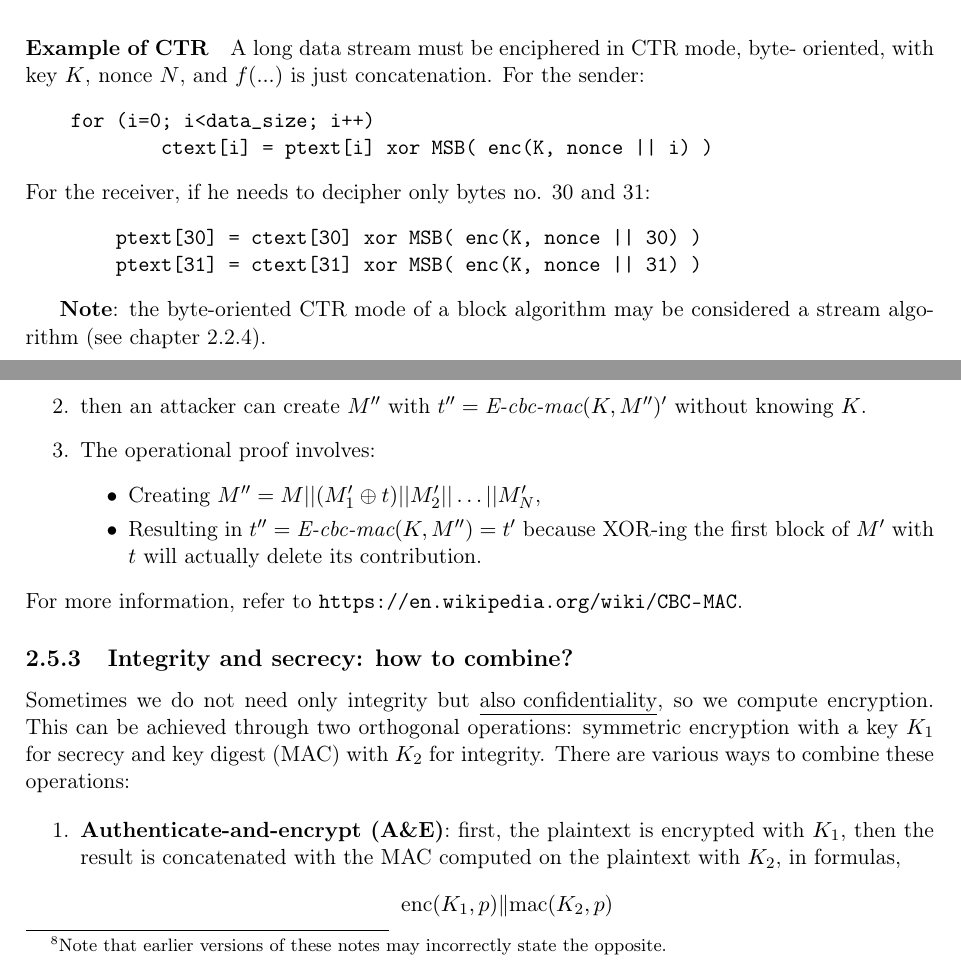
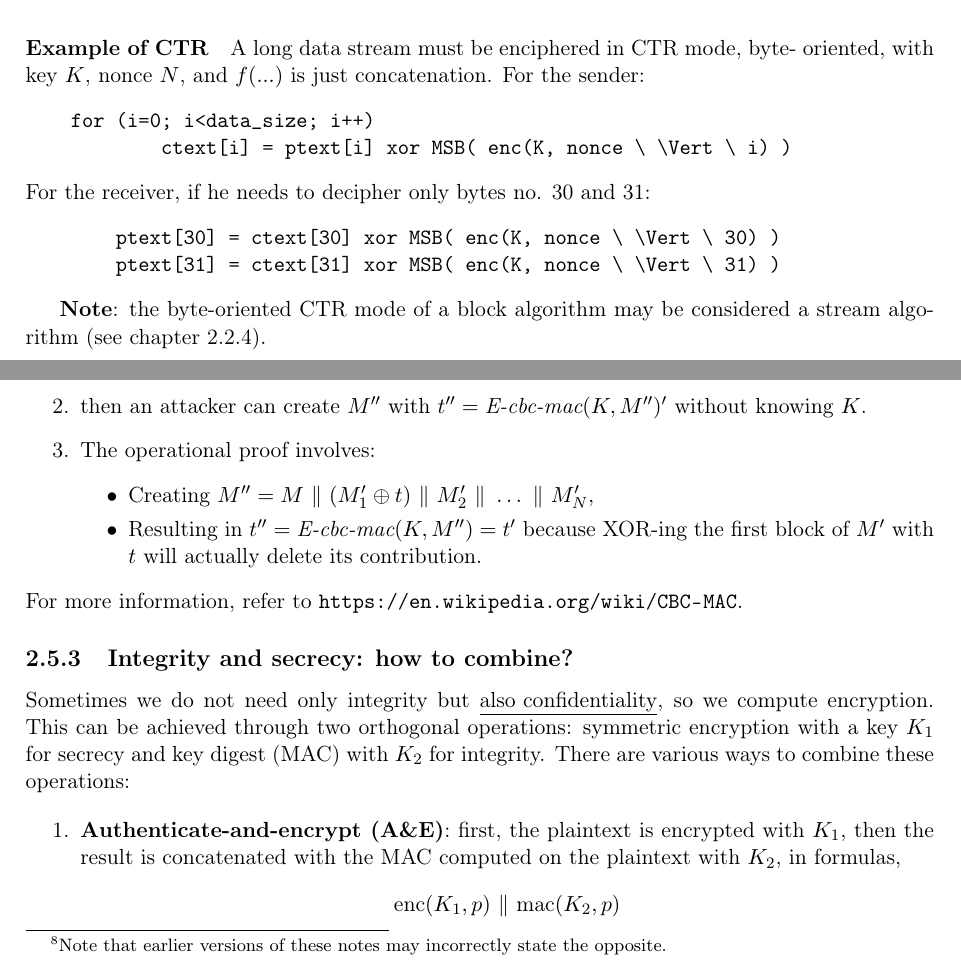
Before and after one commit to RickZack/ISS_Notes, a LaTeX thesis (ISS_Notes.tex, which reads chapters/chapter2.tex): two parts of pages 67 and 86 of 274, joined at a grey line, cut so that both start at the same text. Compiled offline with pdfLaTeX.

Commit message:
fix formatting

```diff
--- a/chapters/chapter2.tex
+++ b/chapters/chapter2.tex
@@ -501,12 +501,12 @@ oriented, with key $K$, nonce $N$, and $f(...)$ is just concatenation.
 For the sender:
 \begin{verbatim}
     for (i=0; i<data_size; i++)
-            ctext[i] = ptext[i] xor MSB( enc(K, nonce || i) )
+            ctext[i] = ptext[i] xor MSB( enc(K, nonce \ \Vert \ i) )
 \end{verbatim}
 For the receiver, if he needs to decipher only bytes no. 30 and 31:
 \begin{verbatim}
-        ptext[30] = ctext[30] xor MSB( enc(K, nonce || 30) )
-        ptext[31] = ctext[31] xor MSB( enc(K, nonce || 31) )
+        ptext[30] = ctext[30] xor MSB( enc(K, nonce \ \Vert \ 30) )
+        ptext[31] = ctext[31] xor MSB( enc(K, nonce \ \Vert \ 31) )
 \end{verbatim}
 
 \textbf{Note}: the byte-oriented CTR mode of a block algorithm may be considered a stream algorithm (see chapter \ref{chap:symmetricstream}).
@@ -1019,7 +1019,7 @@ There exists a possible attack against variable-length messages:
     \item then an attacker can create $M''$ with $t'' = \textit{E-cbc-mac}(K, M'')'$ without knowing $K$.
     \item The operational proof involves:
     \begin{itemize}
-        \item Creating $M'' = M || (M'_1 \oplus t) || M'_2 || \ldots || M'_N$,
+        \item Creating $M'' = M \ \Vert \ (M'_1 \oplus t) \ \Vert \ M'_2 \ \Vert \ \ldots \ \Vert \ M'_N$,
         \item Resulting in $t'' = \textit{E-cbc-mac}(K, M'') = t'$ because XOR-ing the first block of $M'$ with $t$ will actually delete its contribution.
     \end{itemize}
 \end{enumerate}
@@ -1030,7 +1030,8 @@ For more information, refer to \url{https://en.wikipedia.org/wiki/CBC-MAC}.
 Sometimes we do not need only integrity but \underline{also confidentiality}, so we compute encryption. This can be achieved through two orthogonal operations: symmetric encryption with a key \(K_1\) for secrecy and key digest (MAC) with \(K_2\) for integrity. There are various ways to combine these operations:
 
 \begin{enumerate}
-    \item \textbf{Authenticate-and-encrypt (A\&E)}: first, the plaintext is encrypted with \(K_1\), then the result is concatenated with the MAC computed on the plaintext with \(K_2\), in formulas, \[\text{enc}(K_1, p)\Vert  \text{mac}(K_2, p)\]
+    \item \textbf{Authenticate-and-encrypt (A\&E)}: first, the plaintext is encrypted with \(K_1\), then the result is concatenated with the MAC computed on the plaintext with \(K_2\), in formulas,
+    \[\text{enc}(K_1, p)\ \Vert \  \text{mac}(K_2, p)\]
           In this way, nobody can read the plaintext because it is encrypted, and nobody can alter the ciphertext because after decryption, it is possible to compute the MAC again, and any difference will be noticed.
 
           The main drawback is that for verifying integrity, the message must be decrypted first (an operation that takes time), because the MAC is computed on the plaintext, so there is a vulnerability against DoS attacks. Moreover, for the same reason, the MAC may leak some information about the plaintext. It is not the best solution, but it is \ul{used by the SSH protocol}.
```
Also changed, not shown: chapters/chapter2.tex (6 more changed lines).
